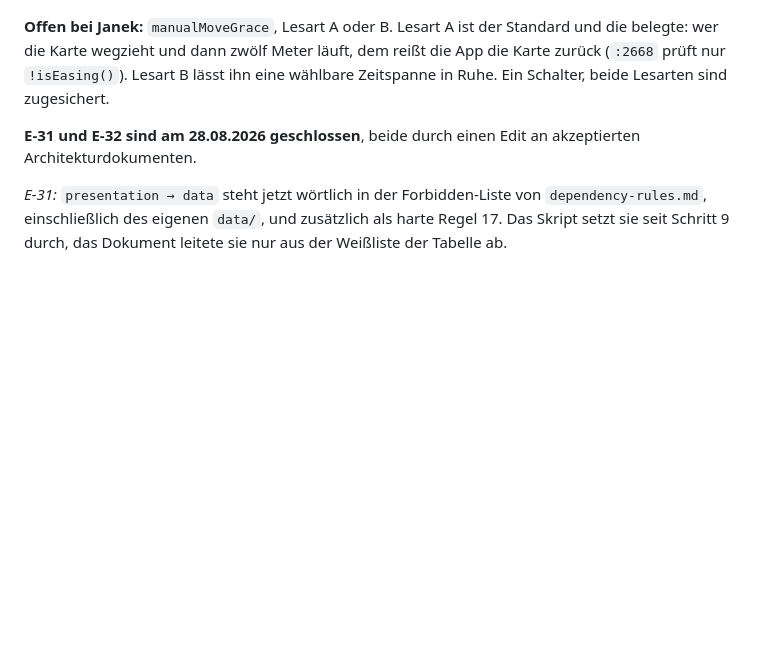
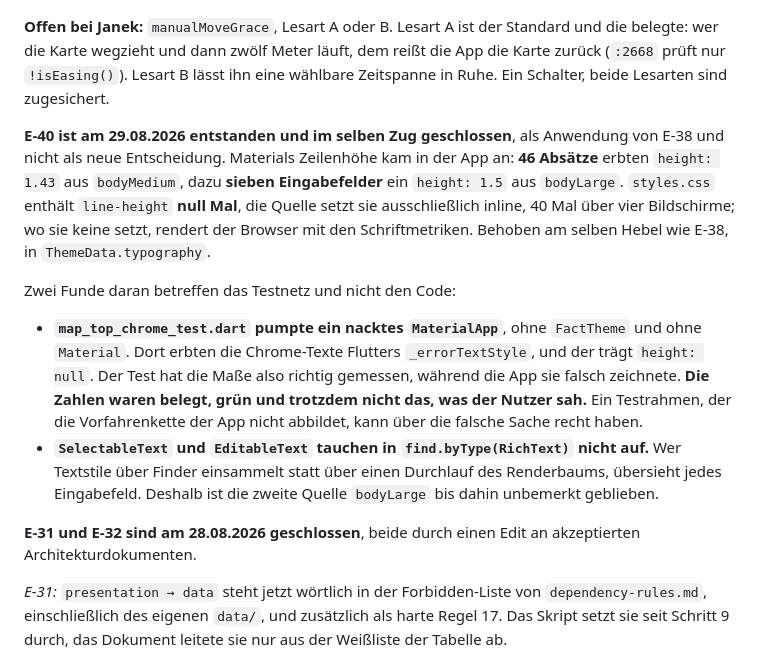
Before and after one commit to Daigon2/flutter-fact, a Markdown page: REBUILD_STATUS.md, the part around the change. GitHub-like rendering; blank space fills up the shorter version.

```diff
--- a/REBUILD_STATUS.md
+++ b/REBUILD_STATUS.md
@@ -690,6 +690,28 @@ dem reißt die App die Karte zurück (`:2668` prüft nur `!isEasing()`). Lesart
 lässt ihn eine wählbare Zeitspanne in Ruhe. Ein Schalter, beide Lesarten sind
 zugesichert.
 
+**E-40 ist am 29.08.2026 entstanden und im selben Zug geschlossen**, als
+Anwendung von E-38 und nicht als neue Entscheidung. Materials Zeilenhöhe kam
+in der App an: **46 Absätze** erbten `height: 1.43` aus `bodyMedium`, dazu
+**sieben Eingabefelder** ein `height: 1.5` aus `bodyLarge`. `styles.css`
+enthält `line-height` **null Mal**, die Quelle setzt sie ausschließlich inline,
+40 Mal über vier Bildschirme; wo sie keine setzt, rendert der Browser mit den
+Schriftmetriken. Behoben am selben Hebel wie E-38, in `ThemeData.typography`.
+
+Zwei Funde daran betreffen das Testnetz und nicht den Code:
+
+- **`map_top_chrome_test.dart` pumpte ein nacktes `MaterialApp`**, ohne
+  `FactTheme` und ohne `Material`. Dort erbten die Chrome-Texte Flutters
+  `_errorTextStyle`, und der trägt `height: null`. Der Test hat die Maße also
+  richtig gemessen, während die App sie falsch zeichnete. **Die Zahlen waren
+  belegt, grün und trotzdem nicht das, was der Nutzer sah.** Ein Testrahmen,
+  der die Vorfahrenkette der App nicht abbildet, kann über die falsche Sache
+  recht haben.
+- **`SelectableText` und `EditableText` tauchen in `find.byType(RichText)`
+  nicht auf.** Wer Textstile über Finder einsammelt statt über einen Durchlauf
+  des Renderbaums, übersieht jedes Eingabefeld. Deshalb ist die zweite Quelle
+  `bodyLarge` bis dahin unbemerkt geblieben.
+
 **E-31 und E-32 sind am 28.08.2026 geschlossen**, beide durch einen Edit an
 akzeptierten Architekturdokumenten.
 
```
Also changed, not shown: HANDOFF.md (+11 -6 lines).
